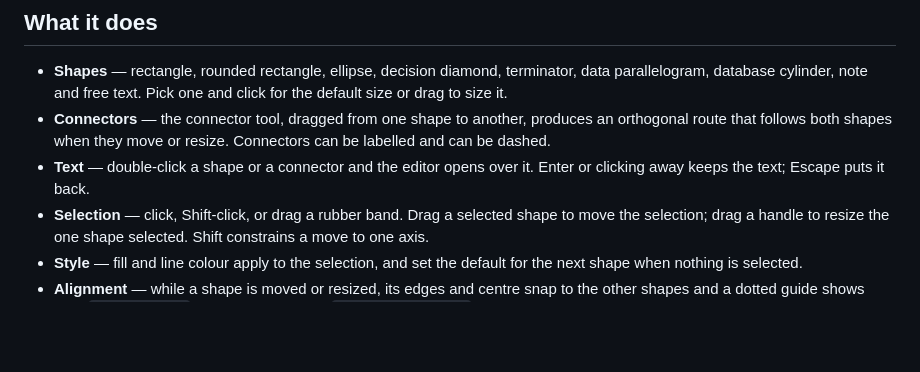
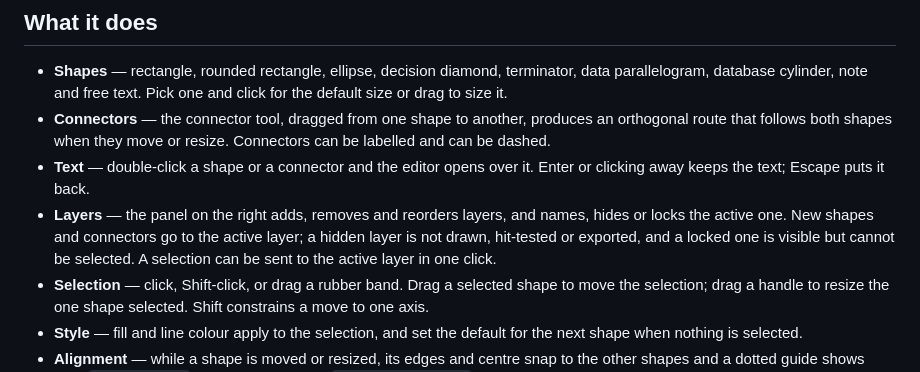
Before and after one commit to getbintana/bintana-draw, a Markdown page: README.md, the part around one of its changes. GitHub-like rendering; blank space fills up the shorter version.

```diff
--- a/README.md
+++ b/README.md
@@ -36,6 +36,11 @@ The window is started with a blank canvas and the shape palette on the left.
   resize. Connectors can be labelled and can be dashed.
 - **Text** — double-click a shape or a connector and the editor opens over it.
   Enter or clicking away keeps the text; Escape puts it back.
+- **Layers** — the panel on the right adds, removes and reorders layers, and
+  names, hides or locks the active one. New shapes and connectors go to the
+  active layer; a hidden layer is not drawn, hit-tested or exported, and a
+  locked one is visible but cannot be selected. A selection can be sent to the
+  active layer in one click.
 - **Selection** — click, Shift-click, or drag a rubber band. Drag a selected
   shape to move the selection; drag a handle to resize the one shape selected.
   Shift constrains a move to one axis.
```
Also changed, not shown: other parts of README.md (+13 -8 lines), AGENTS.md (+8 -2 lines), docs/bintana-draw.png, 10 other files.
